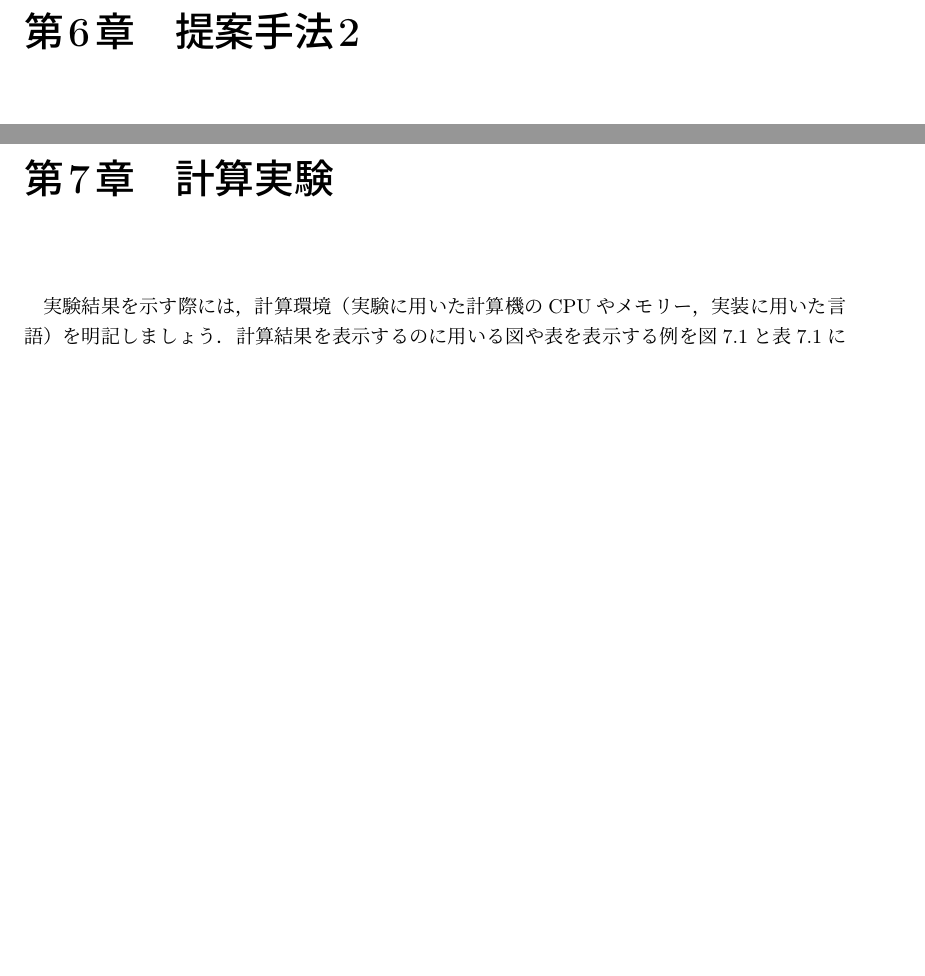
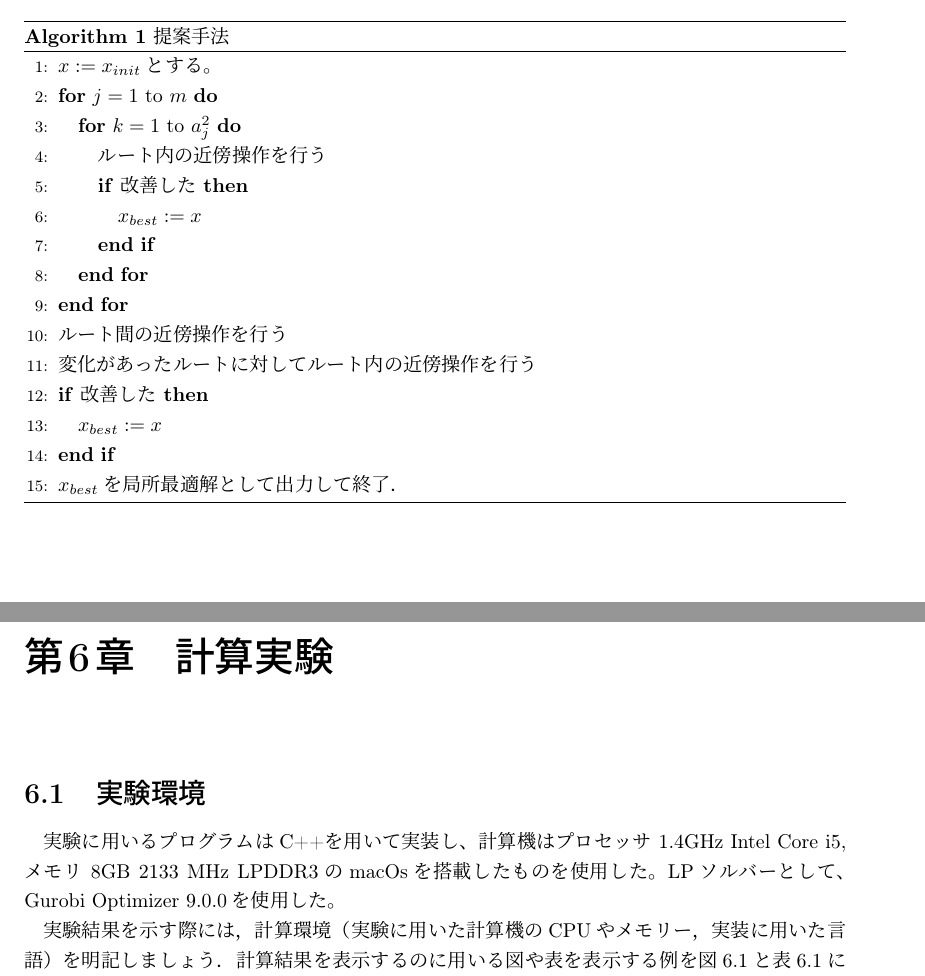
Before and after one commit to kotaro400/DARP, a LaTeX document (latex/卒業論文/template.tex, which reads latex/卒業論文/chapter4.tex, latex/卒業論文/chapter6.tex): two parts of pages 12 and 13 of 16, joined at a grey line, cut so that both start at the same text, the shorter picture padded with empty space. Compiled offline with upLaTeX and dvipdfmx.

Commit message:
提案手法まで書いた

```diff
--- a/latex/卒業論文/chapter4.tex
+++ b/latex/卒業論文/chapter4.tex
@@ -19,0 +38,22 @@ $\gamma$を定数とすると、ペナルティを加えた評価関数を$f(\si
+以下に、車両数を$m$、それぞれの車両$j$のルートにある頂点の数を$a_j$、$x_{init}$を初期解、$x$を現在解、$x_{init}$を暫定解とした際の提案手法の概要を示す。
+\begin{algorithm}
+ \caption{提案手法}
+ \label{algo1}
+ \begin{algorithmic}[1]%1を0にすると行番号なし．
+  \STATE $x := x_{init}$とする。
+  \FOR{$j = 1$ to $m$}
+  \FOR{$k = 1$ to $a_j^2$}
+  \STATE ルート内の近傍操作を行う
+  \IF{改善した}
+  \STATE  $x_{best} := x$
+  \ENDIF
+  \ENDFOR
+  \ENDFOR
+  \STATE ルート間の近傍操作を行う
+  \STATE 変化があったルートに対してルート内の近傍操作を行う
+  \IF{改善した}
+  \STATE  $x_{best} := x$
+  \ENDIF
+  \STATE $x_{best}$を局所最適解として出力して終了．
+ \end{algorithmic}
+\end{algorithm}
--- a/latex/卒業論文/chapter6.tex
+++ b/latex/卒業論文/chapter6.tex
@@ -1,4 +1,7 @@
 \chapter{計算実験}\label{computational_result}
+\section{実験環境}
+実験に用いるプログラムはC++を用いて実装し、計算機はプロセッサ 1.4GHz Intel Core i5, メモリ 8GB 2133 MHz LPDDR3のmacOsを搭載したものを使用した。LPソルバーとして、Gurobi Optimizer 9.0.0を使用した。
+
 実験結果を示す際には，計算環境（実験に用いた計算機のCPUやメモリー，
 実装に用いた言語）を明記しましょう．
 計算結果を表示するのに用いる図や表を表示する例を図\ref{fig1}と
```
Also changed, not shown: latex/卒業論文/template.tex (+1 -1 lines), latex/卒業論文/chapter4.pdf, latex/卒業論文/chapter6.pdf (added), latex/卒業論文/template.pdf, latex/卒業論文/chapter4.tex (18 more changed lines), 18 other files.
